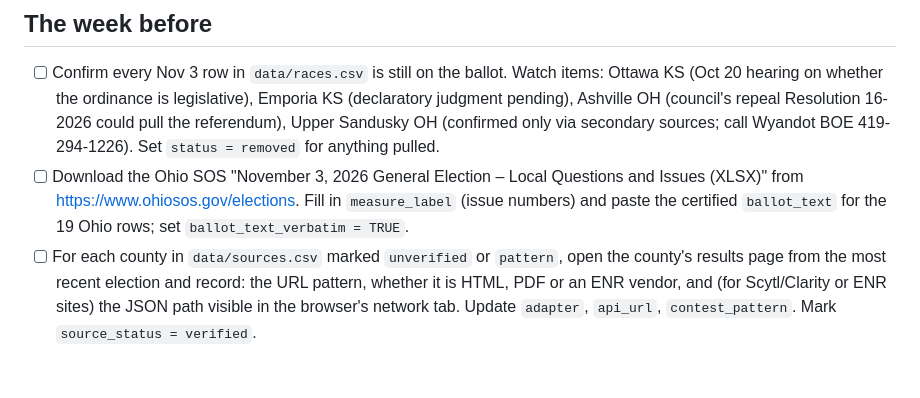
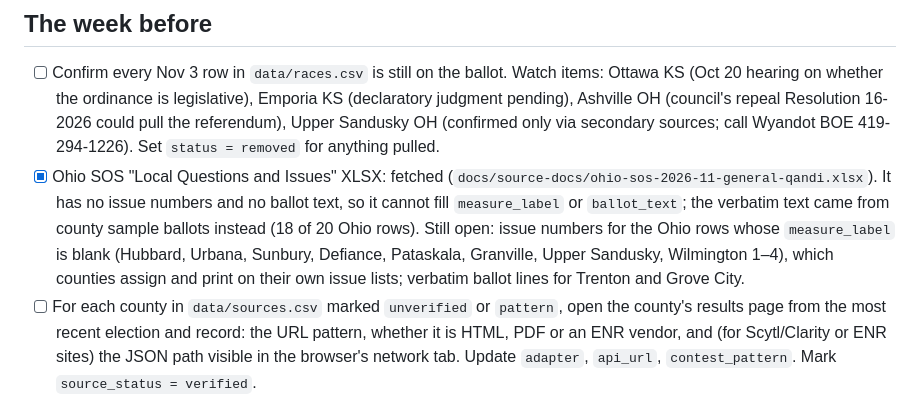
Before and after one commit to alexlundry/data_center_ballot_tracker, a Markdown page: RUNBOOK.md, the part around the change. GitHub-like rendering; blank space fills up the shorter version.

```diff
--- a/RUNBOOK.md
+++ b/RUNBOOK.md
@@ -2,7 +2,7 @@
 
 ## The week before
 - [ ] Confirm every Nov 3 row in `data/races.csv` is still on the ballot. Watch items: Ottawa KS (Oct 20 hearing on whether the ordinance is legislative), Emporia KS (declaratory judgment pending), Ashville OH (council's repeal Resolution 16-2026 could pull the referendum), Upper Sandusky OH (confirmed only via secondary sources; call Wyandot BOE 419-294-1226). Set `status = removed` for anything pulled.
-- [ ] Download the Ohio SOS "November 3, 2026 General Election – Local Questions and Issues (XLSX)" from https://www.ohiosos.gov/elections. Fill in `measure_label` (issue numbers) and paste the certified `ballot_text` for the 19 Ohio rows; set `ballot_text_verbatim = TRUE`.
+- [x] Ohio SOS "Local Questions and Issues" XLSX: fetched (`docs/source-docs/ohio-sos-2026-11-general-qandi.xlsx`). It has no issue numbers and no ballot text, so it cannot fill `measure_label` or `ballot_text`; the verbatim text came from county sample ballots instead (18 of 20 Ohio rows). Still open: issue numbers for the Ohio rows whose `measure_label` is blank (Hubbard, Urbana, Sunbury, Defiance, Pataskala, Granville, Upper Sandusky, Wilmington 1–4), which counties assign and print on their own issue lists; verbatim ballot lines for Trenton and Grove City.
 - [ ] For each county in `data/sources.csv` marked `unverified` or `pattern`, open the county's results page from the most recent election and record: the URL pattern, whether it is HTML, PDF or an ENR vendor, and (for Scytl/Clarity or ENR sites) the JSON path visible in the browser's network tab. Update `adapter`, `api_url`, `contest_pattern`. Mark `source_status = verified`.
 - [ ] Decide hosting: enable GitHub Pages (Settings > Pages > Source: GitHub Actions) or connect the repo to Netlify. Push once and confirm the site loads.
 - [ ] The manual-entry Google Sheet exists (Data Center Ballot Tracker — Election Night Manual Entry, in Alex's Drive) and is wired into the `sheet` row of `sources.csv`. Before election night: set sharing to Anyone with the link > Viewer (or Publish to web) so the pipeline can read it without login, and give edit access to everyone who will key in numbers. Test with `Rscript R/fetch_results.R --dry-run`; a failure to read the sheet is logged as a warning, not a crash.
```
Also changed, not shown: docs/research/documents-to-fetch.md (+1 -1 lines).
